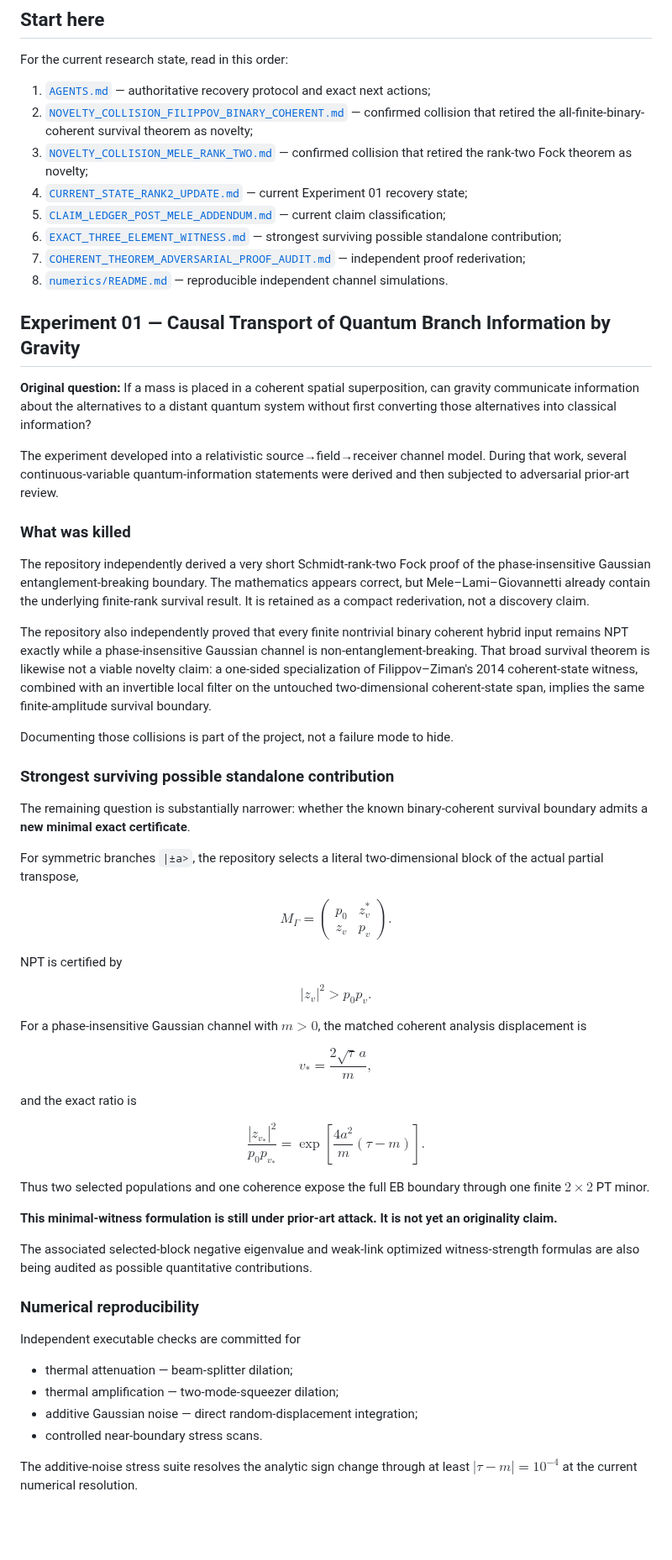
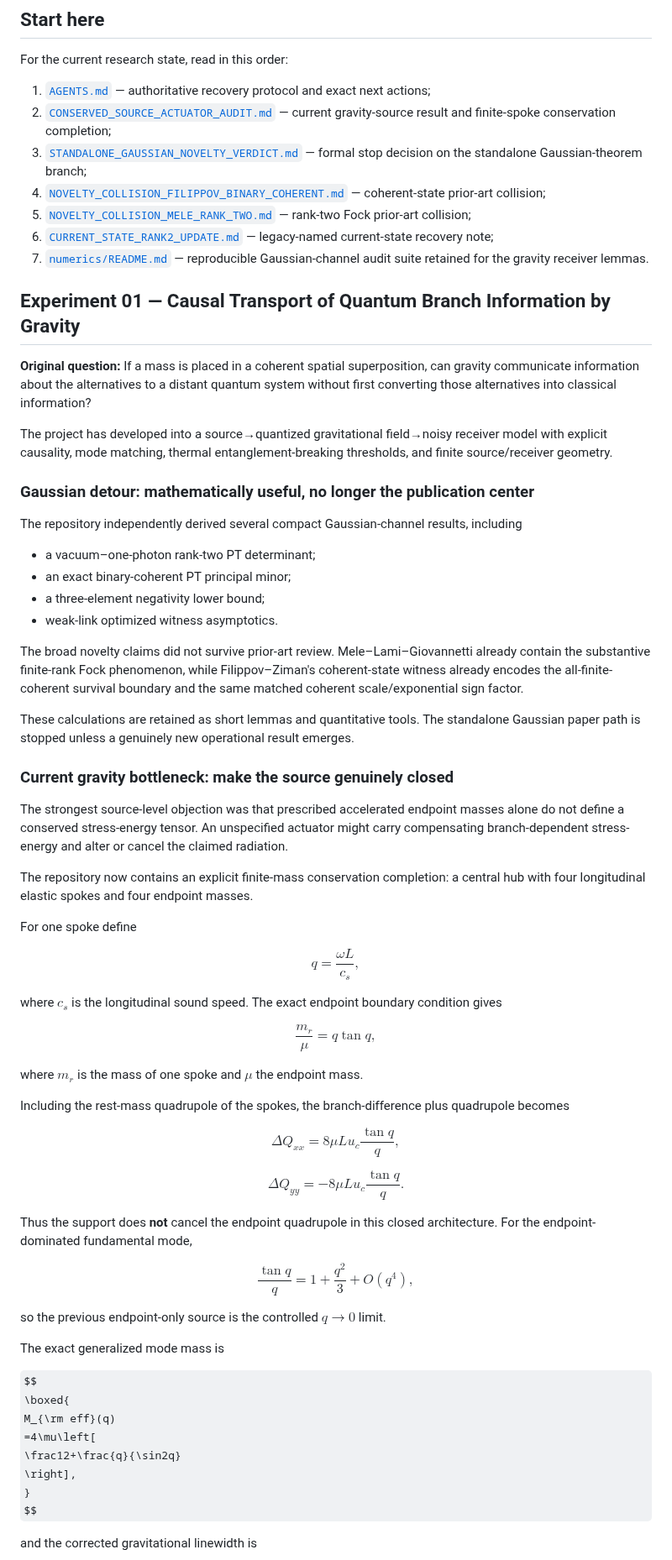
Before and after one commit to Kajin-0/gedanken, a Markdown page: README.md, the part around one of its changes. Shown at 84% size. Drawn GitHub-style; some formulas as TeX source; blank space fills up the shorter version.

Commit message:
Recenter repository on conserved gravity source

```diff
--- a/README.md
+++ b/README.md
@@ -7,79 +7,89 @@ A repository for first-principles thought experiments and adversarial theoretica
 For the current research state, read in this order:
 
 1. [`AGENTS.md`](AGENTS.md) — authoritative recovery protocol and exact next actions;
-2. [`NOVELTY_COLLISION_FILIPPOV_BINARY_COHERENT.md`](experiments/01-causal-quantum-branch-information/NOVELTY_COLLISION_FILIPPOV_BINARY_COHERENT.md) — confirmed collision that retired the all-finite-binary-coherent survival theorem as novelty;
-3. [`NOVELTY_COLLISION_MELE_RANK_TWO.md`](experiments/01-causal-quantum-branch-information/NOVELTY_COLLISION_MELE_RANK_TWO.md) — confirmed collision that retired the rank-two Fock theorem as novelty;
-4. [`CURRENT_STATE_RANK2_UPDATE.md`](experiments/01-causal-quantum-branch-information/CURRENT_STATE_RANK2_UPDATE.md) — current Experiment 01 recovery state;
-5. [`CLAIM_LEDGER_POST_MELE_ADDENDUM.md`](experiments/01-causal-quantum-branch-information/CLAIM_LEDGER_POST_MELE_ADDENDUM.md) — current claim classification;
-6. [`EXACT_THREE_ELEMENT_WITNESS.md`](experiments/01-causal-quantum-branch-information/EXACT_THREE_ELEMENT_WITNESS.md) — strongest surviving possible standalone contribution;
-7. [`COHERENT_THEOREM_ADVERSARIAL_PROOF_AUDIT.md`](experiments/01-causal-quantum-branch-information/COHERENT_THEOREM_ADVERSARIAL_PROOF_AUDIT.md) — independent proof rederivation;
-8. [`numerics/README.md`](experiments/01-causal-quantum-branch-information/numerics/README.md) — reproducible independent channel simulations.
+2. [`CONSERVED_SOURCE_ACTUATOR_AUDIT.md`](experiments/01-causal-quantum-branch-information/CONSERVED_SOURCE_ACTUATOR_AUDIT.md) — current gravity-source result and finite-spoke conservation completion;
+3. [`STANDALONE_GAUSSIAN_NOVELTY_VERDICT.md`](experiments/01-causal-quantum-branch-information/STANDALONE_GAUSSIAN_NOVELTY_VERDICT.md) — formal stop decision on the standalone Gaussian-theorem branch;
+4. [`NOVELTY_COLLISION_FILIPPOV_BINARY_COHERENT.md`](experiments/01-causal-quantum-branch-information/NOVELTY_COLLISION_FILIPPOV_BINARY_COHERENT.md) — coherent-state prior-art collision;
+5. [`NOVELTY_COLLISION_MELE_RANK_TWO.md`](experiments/01-causal-quantum-branch-information/NOVELTY_COLLISION_MELE_RANK_TWO.md) — rank-two Fock prior-art collision;
+6. [`CURRENT_STATE_RANK2_UPDATE.md`](experiments/01-causal-quantum-branch-information/CURRENT_STATE_RANK2_UPDATE.md) — legacy-named current-state recovery note;
+7. [`numerics/README.md`](experiments/01-causal-quantum-branch-information/numerics/README.md) — reproducible Gaussian-channel audit suite retained for the gravity receiver lemmas.
 
 ## Experiment 01 — Causal Transport of Quantum Branch Information by Gravity
 
 **Original question:** If a mass is placed in a coherent spatial superposition, can gravity communicate information about the alternatives to a distant quantum system without first converting those alternatives into classical information?
 
-The experiment developed into a relativistic source→field→receiver channel model. During that work, several continuous-variable quantum-information statements were derived and then subjected to adversarial prior-art review.
+The project has developed into a source→quantized gravitational field→noisy receiver model with explicit causality, mode matching, thermal entanglement-breaking thresholds, and finite source/receiver geometry.
 
-### What was killed
+### Gaussian detour: mathematically useful, no longer the publication center
 
-The repository independently derived a very short Schmidt-rank-two Fock proof of the phase-insensitive Gaussian entanglement-breaking boundary. The mathematics appears correct, but Mele–Lami–Giovannetti already contain the underlying finite-rank survival result. It is retained as a compact rederivation, not a discovery claim.
+The repository independently derived several compact Gaussian-channel results, including
 
-The repository also independently proved that every finite nontrivial binary coherent hybrid input remains NPT exactly while a phase-insensitive Gaussian channel is non-entanglement-breaking. That broad survival theorem is likewise not a viable novelty claim: a one-sided specialization of Filippov–Ziman's 2014 coherent-state witness, combined with an invertible local filter on the untouched two-dimensional coherent-state span, implies the same finite-amplitude survival boundary.
+- a vacuum–one-photon rank-two PT determinant;
+- an exact binary-coherent PT principal minor;
+- a three-element negativity lower bound;
+- weak-link optimized witness asymptotics.
 
-Documenting those collisions is part of the project, not a failure mode to hide.
+The broad novelty claims did not survive prior-art review. Mele–Lami–Giovannetti already contain the substantive finite-rank Fock phenomenon, while Filippov–Ziman's coherent-state witness already encodes the all-finite-coherent survival boundary and the same matched coherent scale/exponential sign factor.
 
-### Strongest surviving possible standalone contribution
+These calculations are retained as short lemmas and quantitative tools. The standalone Gaussian paper path is stopped unless a genuinely new operational result emerges.
 
-The remaining question is substantially narrower: whether the known binary-coherent survival boundary admits a **new minimal exact certificate**.
+### Current gravity bottleneck: make the source genuinely closed
 
-For symmetric branches `|±a>`, the repository selects a literal two-dimensional block of the actual partial transpose,
+The strongest source-level objection was that prescribed accelerated endpoint masses alone do not define a conserved stress-energy tensor. An unspecified actuator might carry compensating branch-dependent stress-energy and alter or cancel the claimed radiation.
+
+The repository now contains an explicit finite-mass conservation completion: a central hub with four longitudinal elastic spokes and four endpoint masses.
+
+For one spoke define
 
 $$
-M_\Gamma=
-\begin{pmatrix}
-p_0&z_v^*\\
-z_v&p_v
-\end{pmatrix}.
+q=\frac{\omega L}{c_s},
 $$
 
-NPT is certified by
-
-$$
-|z_v|^2>p_0p_v.
-$$
-
-For a phase-insensitive Gaussian channel with $m>0$, the matched coherent analysis displacement is
+where $c_s$ is the longitudinal sound speed. The exact endpoint boundary condition gives
 
 $$
 \boxed{
-v_*=\frac{2\sqrt\tau\,a}{m},
+\frac{m_r}{\mu}=q\tan q,
 }
 $$
 
-and the exact ratio is
+where $m_r$ is the mass of one spoke and $\mu$ the endpoint mass.
+
+Including the rest-mass quadrupole of the spokes, the branch-difference plus quadrupole becomes
 
 $$
 \boxed{
-\frac{|z_{v_*}|^2}{p_0p_{v_*}}
-=\exp\left[\frac{4a^2}{m}(\tau-m)\right].
+\Delta Q_{xx}
+=8\mu L u_c\frac{\tan q}{q},
 }
 $$
 
-Thus two selected populations and one coherence expose the full EB boundary through one finite $2\times2$ PT minor.
+$$
+\boxed{
+\Delta Q_{yy}
+=-8\mu L u_c\frac{\tan q}{q}.
+}
+$$
 
-**This minimal-witness formulation is still under prior-art attack. It is not yet an originality claim.**
+Thus the support does **not** cancel the endpoint quadrupole in this closed architecture. For the endpoint-dominated fundamental mode,
 
-The associated selected-block negative eigenvalue and weak-link optimized witness-strength formulas are also being audited as possible quantitative contributions.
+$$
+\frac{\tan q}{q}
+=1+\frac{q^2}{3}+O(q^4),
+$$
 
-### Numerical reproducibility
+so the previous endpoint-only source is the controlled $q\to0$ limit.
 
-Independent executable checks are committed for
+The exact generalized mode mass is
 
-- thermal attenuation — beam-splitter dilation;
-- thermal amplification — two-mode-squeezer dilation;
-- additive Gaussian noise — direct random-displacement integration;
-- controlled near-boundary stress scans.
+$$
+\boxed{
+M_{\rm eff}(q)
+=4\mu\left[
+\frac12+\frac{q}{\sin2q}
+\right],
+}
+$$
 
-The additive-noise stress suite resolves the analytic sign change through at least $|\tau-m|=10^{-4}$ at the current numerical resolution.
+and the corrected gravitational linewidth is
 
```
Also changed, not shown: other parts of README.md (+41 -2 lines).
